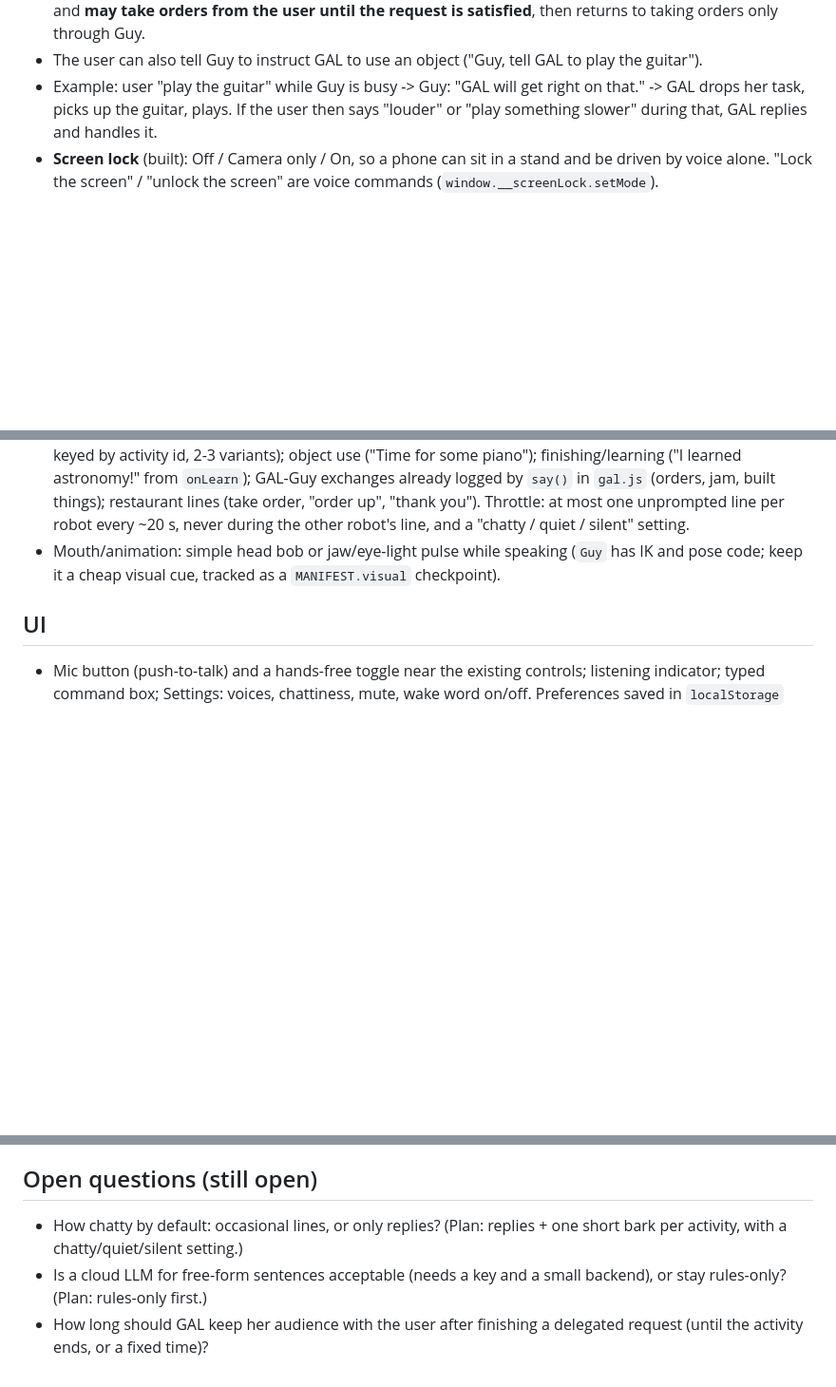
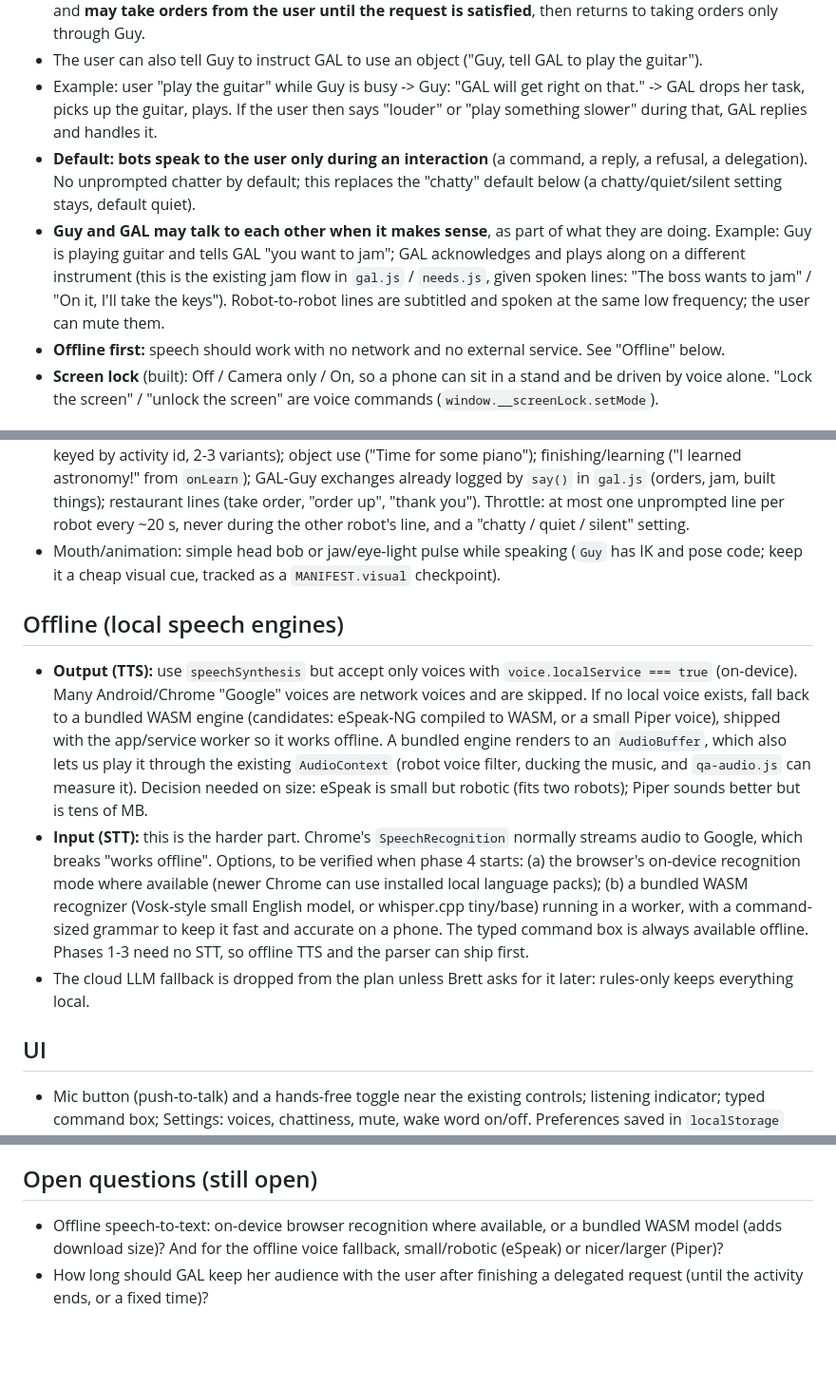
Before and after one commit to bcarroll/guy, a Markdown page: docs/feature-plan-voice.md, 3 parts joined by grey strips. Shown at 95% size. Drawn GitHub-style; blank space fills up the shorter version.

Commit message:
Voice plan: speak only during interactions, robot-to-robot jam lines, offline TTS/STT (#4)
Claude-Session: https://claude.ai/code/session_01H5GNoLYrWA4cHBiEW5pF2F

Co-authored-by: Claude <noreply@anthropic.com>

```diff
--- a/docs/feature-plan-voice.md
+++ b/docs/feature-plan-voice.md
@@ -8,6 +8,9 @@ Status: plan only for voice (decisions below are Brett's, 2026-10-23). The scree
 - **Guy delegates to GAL when he is busy** (or when the user asks him to have GAL do it). Guy says so out loud ("GAL will get right on that"), tells GAL through the existing order channel (`gal.orderBuild` / `nextOrder`), and GAL **stops what she is doing** and does it. From then on GAL **answers the user herself** and **may take orders from the user until the request is satisfied**, then returns to taking orders only through Guy.
 - The user can also tell Guy to instruct GAL to use an object ("Guy, tell GAL to play the guitar").
 - Example: user "play the guitar" while Guy is busy -> Guy: "GAL will get right on that." -> GAL drops her task, picks up the guitar, plays. If the user then says "louder" or "play something slower" during that, GAL replies and handles it.
+- **Default: bots speak to the user only during an interaction** (a command, a reply, a refusal, a delegation). No unprompted chatter by default; this replaces the "chatty" default below (a chatty/quiet/silent setting stays, default quiet).
+- **Guy and GAL may talk to each other when it makes sense**, as part of what they are doing. Example: Guy is playing guitar and tells GAL "you want to jam"; GAL acknowledges and plays along on a different instrument (this is the existing jam flow in `gal.js` / `needs.js`, given spoken lines: "The boss wants to jam" / "On it, I'll take the keys"). Robot-to-robot lines are subtitled and spoken at the same low frequency; the user can mute them.
+- **Offline first:** speech should work with no network and no external service. See "Offline" below.
 - **Screen lock** (built): Off / Camera only / On, so a phone can sit in a stand and be driven by voice alone. "Lock the screen" / "unlock the screen" are voice commands (`window.__screenLock.setMode`).
 
 ## Goals
@@ -38,6 +41,11 @@ Status: plan only for voice (decisions below are Brett's, 2026-10-23). The scree
 - **When they speak**: replies to the user; refusals; starting an activity (one short bark per activity, from a table keyed by activity id, 2-3 variants); object use ("Time for some piano"); finishing/learning ("I learned astronomy!" from `onLearn`); GAL-Guy exchanges already logged by `say()` in `gal.js` (orders, jam, built things); restaurant lines (take order, "order up", "thank you"). Throttle: at most one unprompted line per robot every ~20 s, never during the other robot's line, and a "chatty / quiet / silent" setting.
 - Mouth/animation: simple head bob or jaw/eye-light pulse while speaking (`Guy` has IK and pose code; keep it a cheap visual cue, tracked as a `MANIFEST.visual` checkpoint).
 
+## Offline (local speech engines)
+- **Output (TTS):** use `speechSynthesis` but accept only voices with `voice.localService === true` (on-device). Many Android/Chrome "Google" voices are network voices and are skipped. If no local voice exists, fall back to a bundled WASM engine (candidates: eSpeak-NG compiled to WASM, or a small Piper voice), shipped with the app/service worker so it works offline. A bundled engine renders to an `AudioBuffer`, which also lets us play it through the existing `AudioContext` (robot voice filter, ducking the music, and `qa-audio.js` can measure it). Decision needed on size: eSpeak is small but robotic (fits two robots); Piper sounds better but is tens of MB.
+- **Input (STT):** this is the harder part. Chrome's `SpeechRecognition` normally streams audio to Google, which breaks "works offline". Options, to be verified when phase 4 starts: (a) the browser's on-device recognition mode where available (newer Chrome can use installed local language packs); (b) a bundled WASM recognizer (Vosk-style small English model, or whisper.cpp tiny/base) running in a worker, with a command-sized grammar to keep it fast and accurate on a phone. The typed command box is always available offline. Phases 1-3 need no STT, so offline TTS and the parser can ship first.
+- The cloud LLM fallback is dropped from the plan unless Brett asks for it later: rules-only keeps everything local.
+
 ## UI
 - Mic button (push-to-talk) and a hands-free toggle near the existing controls; listening indicator; typed command box; Settings: voices, chattiness, mute, wake word on/off. Preferences saved in `localStorage` (`guy.voice.v1`); `?fresh` neither reads nor writes it, like the other saves. Mobile layout checked at 390 px.
 
@@ -56,6 +64,5 @@ Status: plan only for voice (decisions below are Brett's, 2026-10-23). The scree
 5. Inferred actions, then (optional) LLM fallback.
 
 ## Open questions (still open)
-- How chatty by default: occasional lines, or only replies? (Plan: replies + one short bark per activity, with a chatty/quiet/silent setting.)
-- Is a cloud LLM for free-form sentences acceptable (needs a key and a small backend), or stay rules-only? (Plan: rules-only first.)
+- Offline speech-to-text: on-device browser recognition where available, or a bundled WASM model (adds download size)? And for the offline voice fallback, small/robotic (eSpeak) or nicer/larger (Piper)?
 - How long should GAL keep her audience with the user after finishing a delegated request (until the activity ends, or a fixed time)?
```
